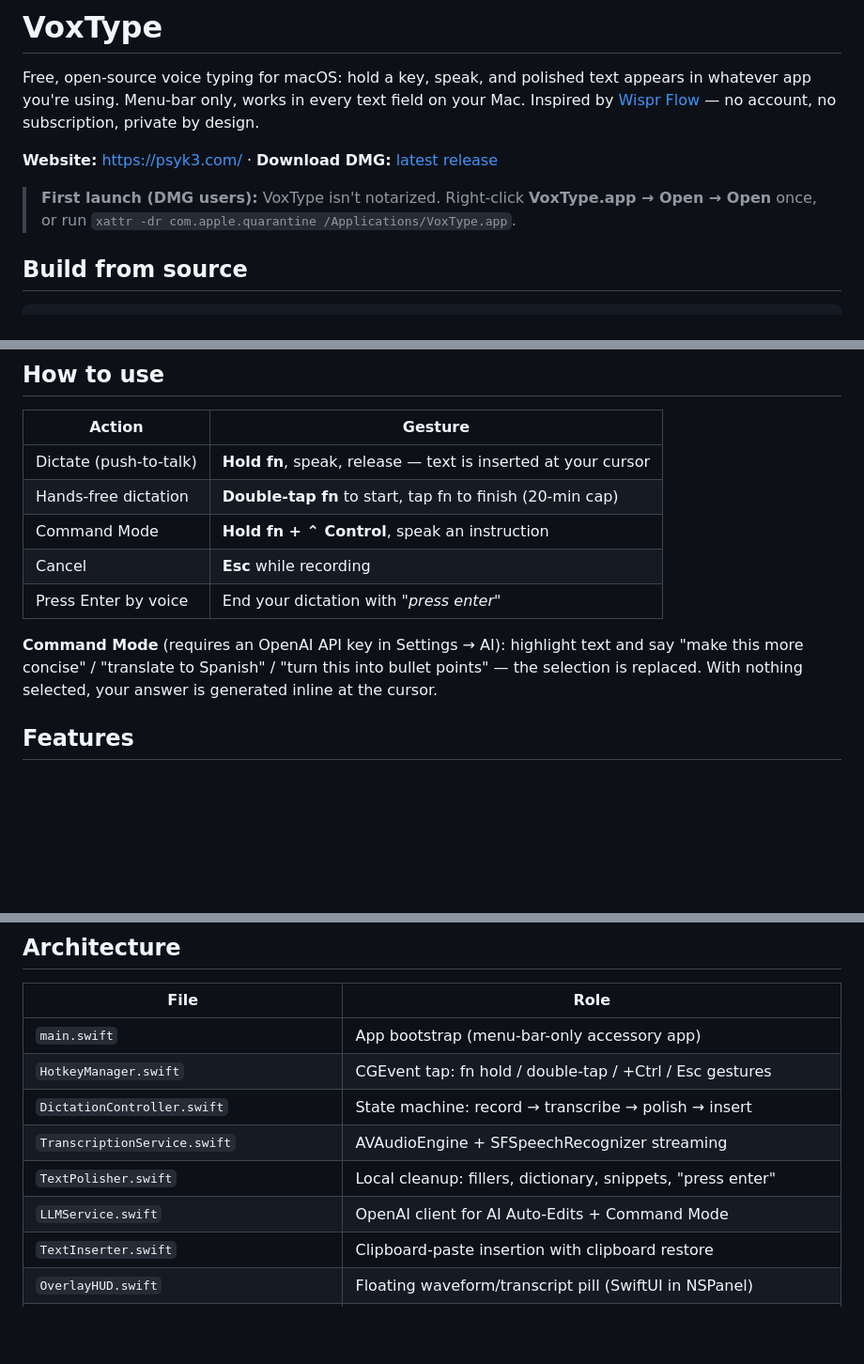
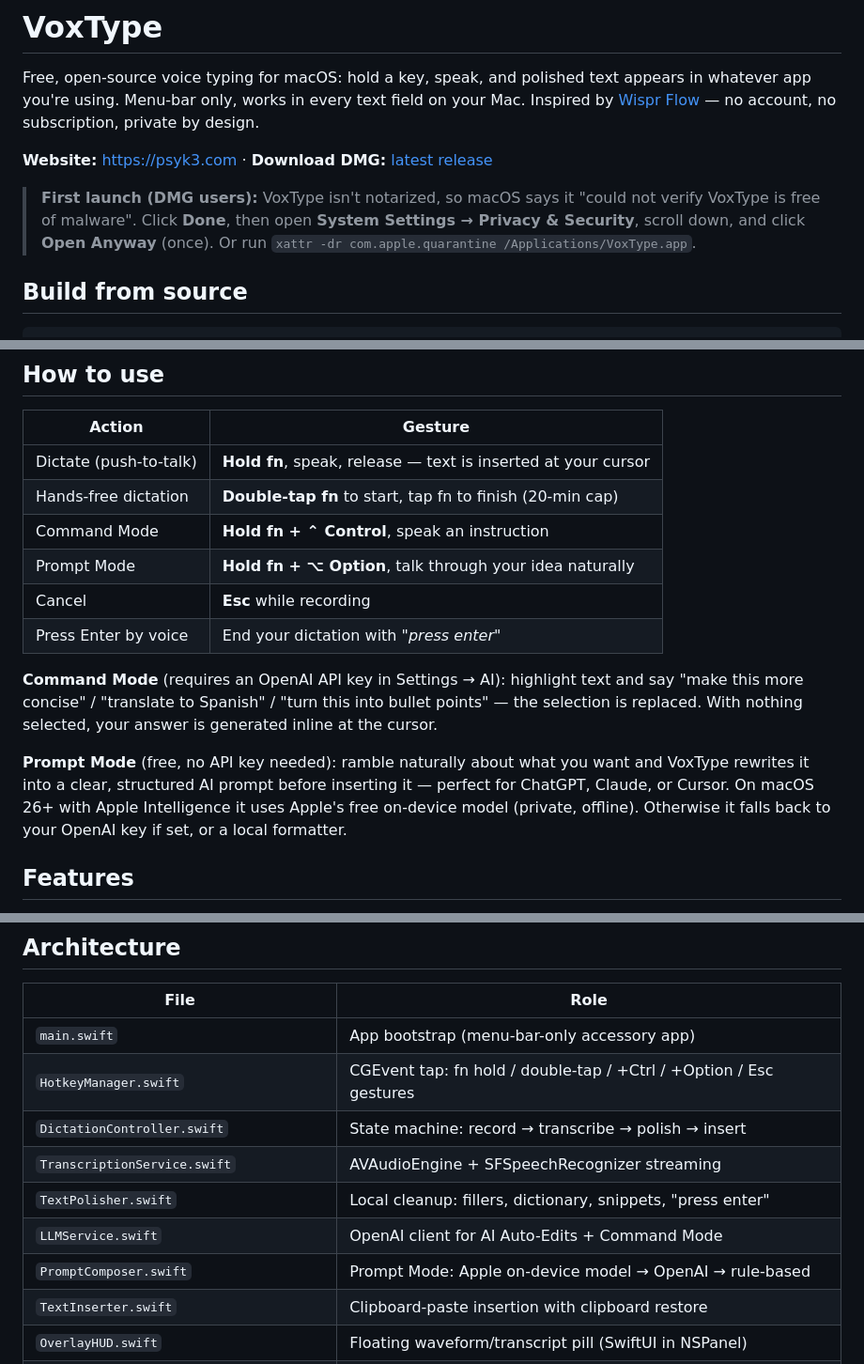
Before and after one commit to psyk3-cyber/VoxType, a Markdown page: README.md, 3 parts joined by grey strips. Shown at 94% size. Drawn GitHub-style; blank space fills up the shorter version.

Commit message:
Revise README for first launch and add Prompt Mode
Updated instructions for first launch and added Prompt Mode details.

```diff
--- a/README.md
+++ b/README.md
@@ -2,9 +2,9 @@
 
 Free, open-source voice typing for macOS: hold a key, speak, and polished text appears in whatever app you're using. Menu-bar only, works in every text field on your Mac. Inspired by [Wispr Flow](https://wisprflow.ai) — no account, no subscription, private by design.
 
-**Website:** https://psyk3.com/ · **Download DMG:** [latest release](https://github.com/psyk3-cyber/VoxType/releases/latest)
+**Website:** https://psyk3.com · **Download DMG:** [latest release](https://github.com/psyk3-cyber/VoxType/releases/latest)
 
-> **First launch (DMG users):** VoxType isn't notarized. Right-click **VoxType.app → Open → Open** once, or run `xattr -dr com.apple.quarantine /Applications/VoxType.app`.
+> **First launch (DMG users):** VoxType isn't notarized, so macOS says it "could not verify VoxType is free of malware". Click **Done**, then open **System Settings → Privacy & Security**, scroll down, and click **Open Anyway** (once). Or run `xattr -dr com.apple.quarantine /Applications/VoxType.app`.
 
 ## Build from source
 
@@ -36,10 +36,13 @@ Also set **System Settings → Keyboard → "Press 🌐 key to" → Do Nothing**
 | Dictate (push-to-talk) | **Hold fn**, speak, release — text is inserted at your cursor |
 | Hands-free dictation | **Double-tap fn** to start, tap fn to finish (20-min cap) |
 | Command Mode | **Hold fn + ⌃ Control**, speak an instruction |
+| Prompt Mode | **Hold fn + ⌥ Option**, talk through your idea naturally |
 | Cancel | **Esc** while recording |
 | Press Enter by voice | End your dictation with *"press enter"* |
 
 **Command Mode** (requires an OpenAI API key in Settings → AI): highlight text and say "make this more concise" / "translate to Spanish" / "turn this into bullet points" — the selection is replaced. With nothing selected, your answer is generated inline at the cursor.
+
+**Prompt Mode** (free, no API key needed): ramble naturally about what you want and VoxType rewrites it into a clear, structured AI prompt before inserting it — perfect for ChatGPT, Claude, or Cursor. On macOS 26+ with Apple Intelligence it uses Apple's free on-device model (private, offline). Otherwise it falls back to your OpenAI key if set, or a local formatter.
 
 ## Features
 
@@ -59,11 +62,12 @@ Also set **System Settings → Keyboard → "Press 🌐 key to" → Do Nothing**
 | File | Role |
 |---|---|
 | `main.swift` | App bootstrap (menu-bar-only accessory app) |
-| `HotkeyManager.swift` | CGEvent tap: fn hold / double-tap / +Ctrl / Esc gestures |
+| `HotkeyManager.swift` | CGEvent tap: fn hold / double-tap / +Ctrl / +Option / Esc gestures |
 | `DictationController.swift` | State machine: record → transcribe → polish → insert |
 | `TranscriptionService.swift` | AVAudioEngine + SFSpeechRecognizer streaming |
 | `TextPolisher.swift` | Local cleanup: fillers, dictionary, snippets, "press enter" |
 | `LLMService.swift` | OpenAI client for AI Auto-Edits + Command Mode |
+| `PromptComposer.swift` | Prompt Mode: Apple on-device model → OpenAI → rule-based |
 | `TextInserter.swift` | Clipboard-paste insertion with clipboard restore |
 | `OverlayHUD.swift` | Floating waveform/transcript pill (SwiftUI in NSPanel) |
 | `StatusBarController.swift` | Menu bar item + menu |
```
